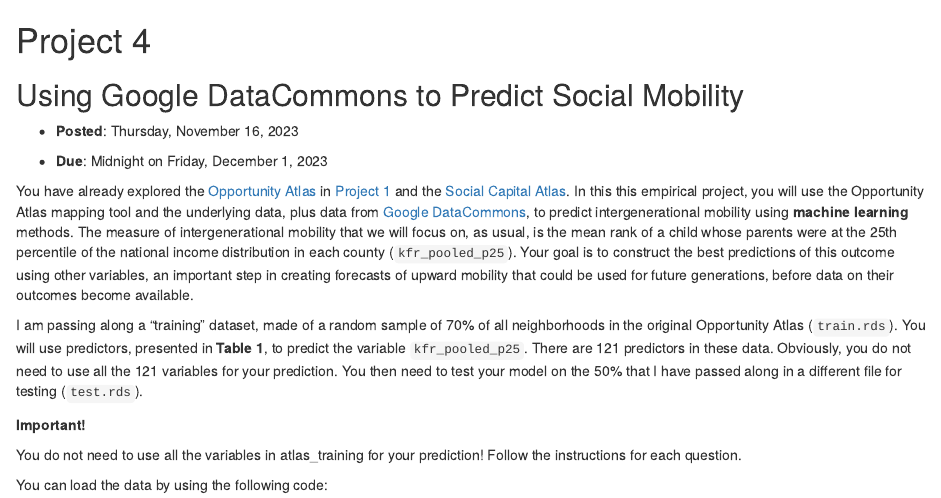
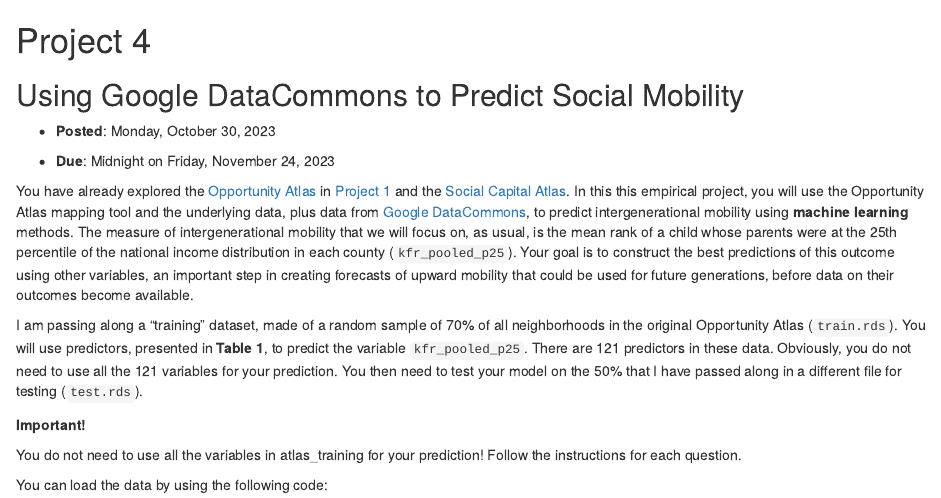
Before and after one commit to jrm87/ECO3253_fall2024, an R Markdown document (project4.Rmd): the page in a window 1100 px wide, from its top. Rendered offline with R 4.5, knitr and Pandoc, with nearby package versions; drawn as R Markdown's standard HTML page in place of the format the file asks for.

Commit message:
feat: project 4

```diff
--- a/_bookdown.yml
+++ b/_bookdown.yml
@@ -24,6 +24,6 @@ rmd_files: [
   "91-appendixA.Rmd",
   "project1.Rmd",
   "project2.Rmd",
-  "project3.Rmd"
-  #"project4.Rmd"
+  "project3.Rmd",
+  "project4.Rmd"
 ]
--- a/project4.Rmd
+++ b/project4.Rmd
@@ -2,9 +2,9 @@
 
 ## Using Google DataCommons to Predict Social Mobility  {-}
 
-- **Posted**: Thursday, November 16, 2023
+- **Posted**: Monday, October 30, 2023
 
-- **Due**: Midnight on Friday, December 1, 2023
+- **Due**: Midnight on Friday, November 24, 2023
 
 You have already explored the [Opportunity Atlas](https://www.opportunityatlas.org/) in [Project 1](#project1) and the [Social Capital Atlas](https://socialcapital.org/). In this this empirical project, you will use the Opportunity Atlas mapping tool and the underlying data, plus data from [Google DataCommons](https://www.datacommons.org/), to predict intergenerational mobility using **machine learning** methods. The measure of intergenerational mobility that we will focus on, as usual, is the mean rank of a child whose parents were at the 25th percentile of the national income distribution in each county (`kfr_pooled_p25`). Your goal is to construct the best predictions of this outcome using other variables, an important step in creating forecasts of upward mobility that could be used for future generations, before data on their outcomes become available.
 
```
Also changed, not shown: 00-schedule.Rmd (+2 -2 lines), docs/reference-keys.txt, docs/search_index.json, 23 other files.
